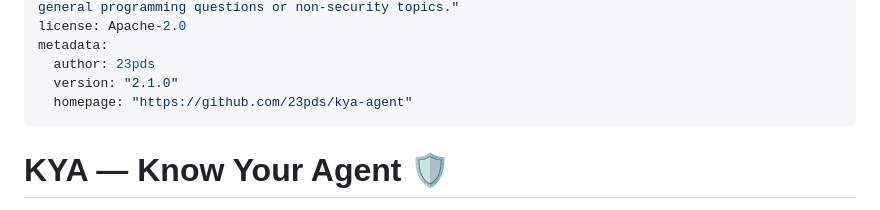
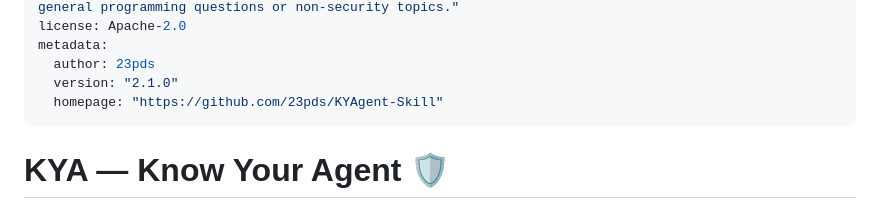
Before and after one commit to im23pds/KYAgent-Skill, a Markdown page: skills/kya-security-monitor/SKILL.md, the part around the change. Rendered like a GitHub page.

Commit message:
Update homepage URL in SKILL.md

```diff
--- a/skills/kya-security-monitor/SKILL.md
+++ b/skills/kya-security-monitor/SKILL.md
@@ -5,7 +5,7 @@ license: Apache-2.0
 metadata:
   author: 23pds
   version: "2.1.0"
-  homepage: "https://github.com/23pds/kya-agent"
+  homepage: "https://github.com/23pds/KYAgent-Skill"
 ---
 
 # KYA — Know Your Agent 🛡️
```
